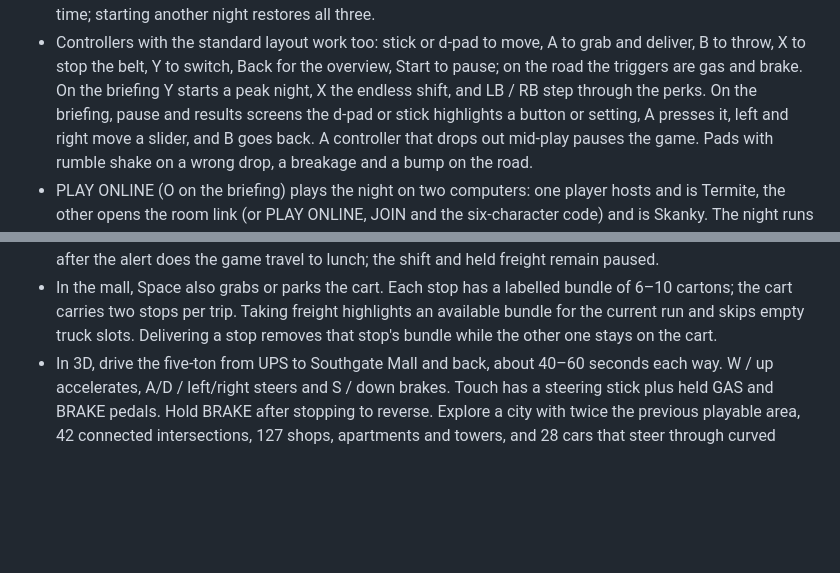
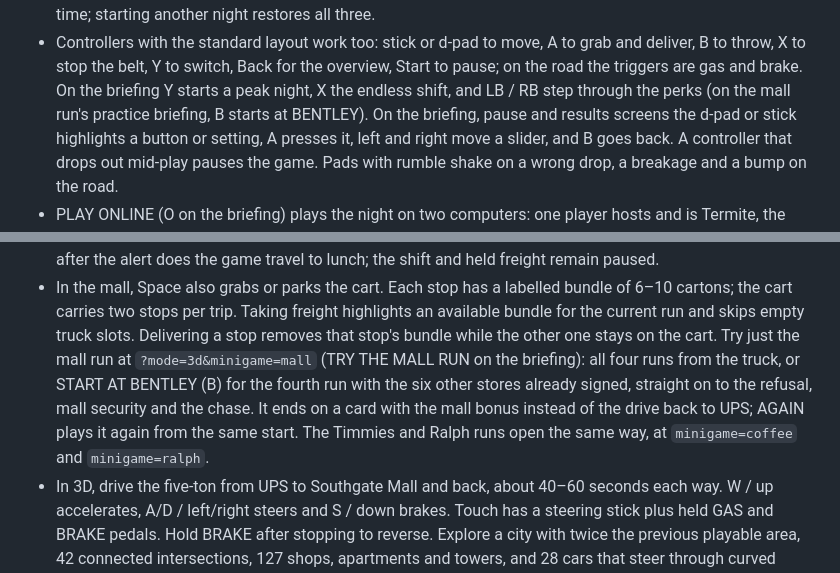
Before and after one commit to trmytelabs/the-belt, a Markdown page: README.md, 2 parts joined by grey strips. Rendered like a GitHub page; blank space fills up the shorter version.

Commit message:
Document the mall run's practice
Co-Authored-By: Claude Opus 5.5 <noreply@anthropic.com>

```diff
--- a/README.md
+++ b/README.md
@@ -179,7 +179,7 @@ SORT!** countdown starts the shift.
   grab and deliver, B to throw, X to stop the belt, Y to switch, Back for the
   overview, Start to pause; on the road the triggers are gas and brake. On the
   briefing Y starts a peak night, X the endless shift, and LB / RB step through
-  the perks. On the briefing, pause and results screens the d-pad or stick
+  the perks (on the mall run's practice briefing, B starts at BENTLEY). On the briefing, pause and results screens the d-pad or stick
   highlights a button or setting, A presses it, left and right move a slider,
   and B goes back. A controller that drops out mid-play pauses the game. Pads
   with rumble shake on a wrong drop, a breakage and a bump on the road.
@@ -242,6 +242,12 @@ SORT!** countdown starts the shift.
   of 6–10 cartons; the cart carries two stops per trip. Taking freight highlights
   an available bundle for the current run and skips empty truck slots. Delivering
   a stop removes that stop's bundle while the other one stays on the cart.
+  Try just the mall run at `?mode=3d&minigame=mall` (TRY THE MALL RUN on the
+  briefing): all four runs from the truck, or START AT BENTLEY (B) for the fourth
+  run with the six other stores already signed, straight on to the refusal, mall
+  security and the chase. It ends on a card with the mall bonus instead of the
+  drive back to UPS; AGAIN plays it again from the same start. The Timmies and
+  Ralph runs open the same way, at `minigame=coffee` and `minigame=ralph`.
 - In 3D, drive the five-ton from UPS to Southgate Mall and back, about 40–60 seconds each
   way. W / up accelerates, A/D / left/right steers and S / down brakes. Touch has
   a steering stick plus held GAS and BRAKE pedals. Hold BRAKE after stopping to reverse.
```
Also changed, not shown: CHANGELOG.md (+4 -0 lines).
